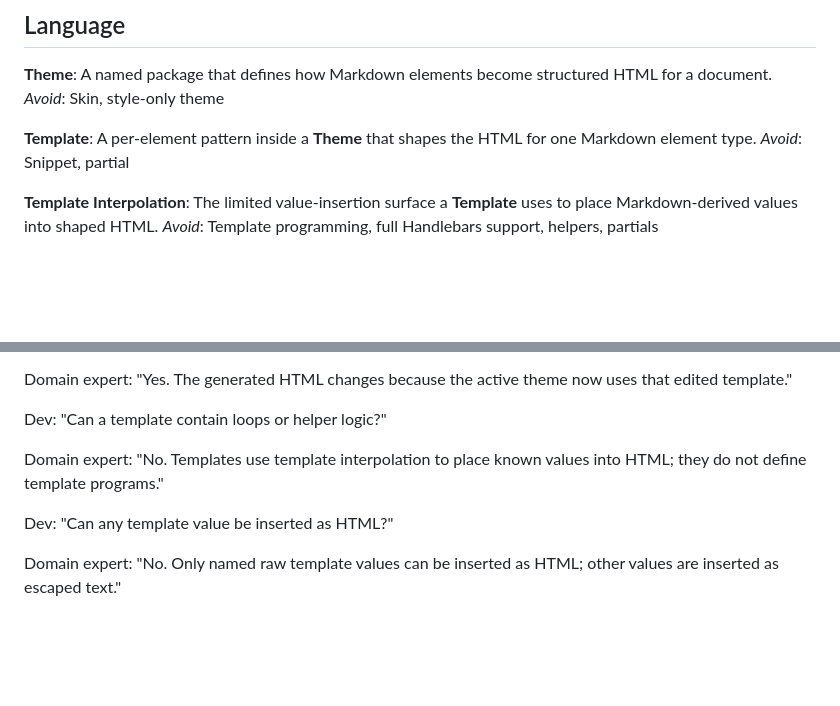
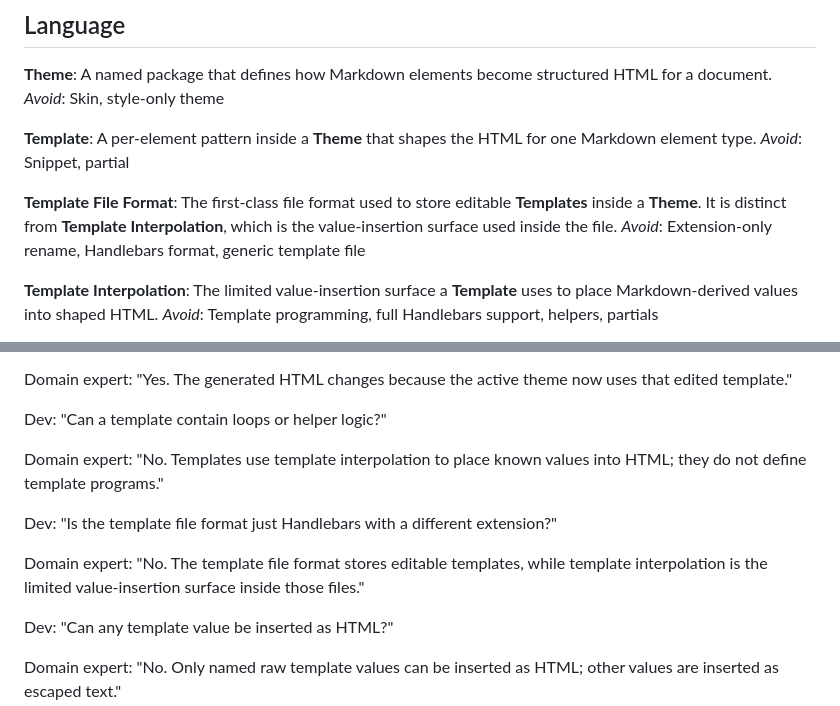
Before and after one commit to shm11C3/md-hinagata, a Markdown page: CONTEXT.md, 2 parts joined by grey strips. Rendered like a GitHub page; blank space fills up the shorter version.

Commit message:
docs: record hinagata template file format decision (#168)
Add the ADR for adopting .hinagata as the canonical template file format and update the glossary terminology.

```diff
--- a/CONTEXT.md
+++ b/CONTEXT.md
@@ -11,6 +11,10 @@ _Avoid_: Skin, style-only theme
 **Template**:
 A per-element pattern inside a **Theme** that shapes the HTML for one Markdown element type.
 _Avoid_: Snippet, partial
+
+**Template File Format**:
+The first-class file format used to store editable **Templates** inside a **Theme**. It is distinct from **Template Interpolation**, which is the value-insertion surface used inside the file.
+_Avoid_: Extension-only rename, Handlebars format, generic template file
 
 **Template Interpolation**:
 The limited value-insertion surface a **Template** uses to place Markdown-derived values into shaped HTML.
@@ -98,6 +102,10 @@ Dev: "Can a template contain loops or helper logic?"
 
 Domain expert: "No. Templates use template interpolation to place known values into HTML; they do not define template programs."
 
+Dev: "Is the template file format just Handlebars with a different extension?"
+
+Domain expert: "No. The template file format stores editable templates, while template interpolation is the limited value-insertion surface inside those files."
+
 Dev: "Can any template value be inserted as HTML?"
 
 Domain expert: "No. Only named raw template values can be inserted as HTML; other values are inserted as escaped text."
```
Also changed, not shown: docs/adr/0006-template-file-format-moves-to-hinagata.md (added, +10 -0 lines).
